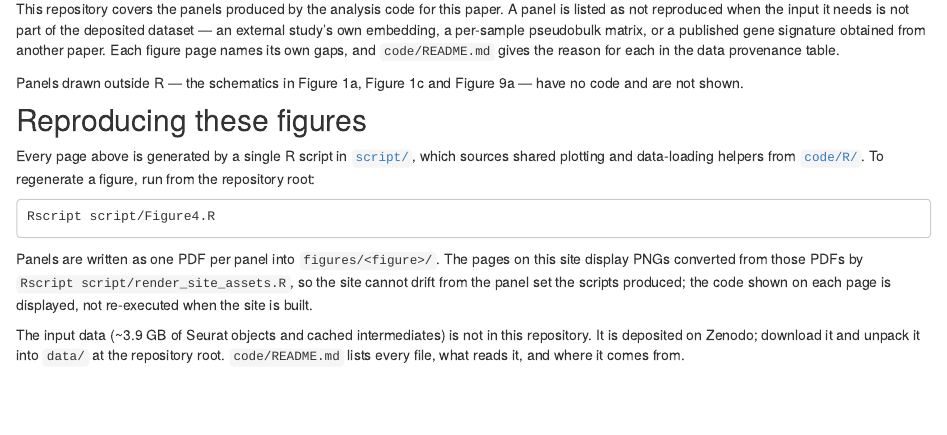
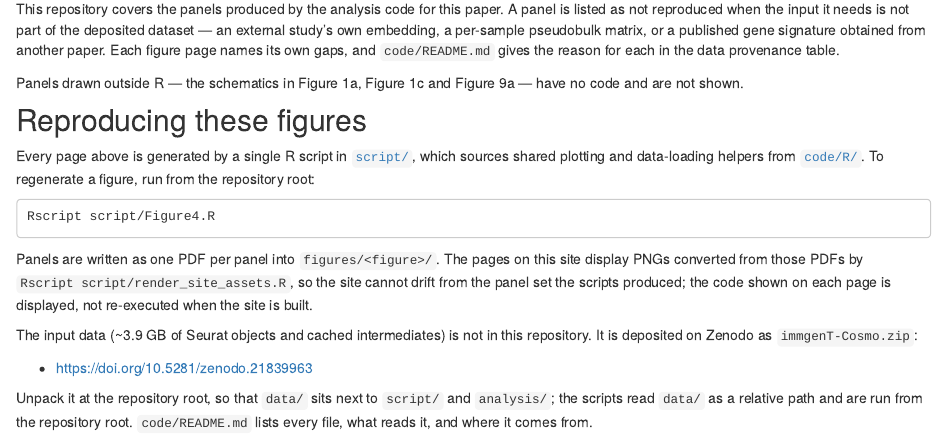
Before and after one commit to dzemmour/immgenT-cosmo-paper, an R Markdown document (analysis/index.Rmd): the page in a window 1100 px wide, from 980 px down. Rendered offline with R 4.5, knitr and Pandoc, with nearby package versions; drawn as R Markdown's standard HTML page in place of the format the file asks for.

Commit message:
Point the data instructions at the Zenodo deposit
The inputs are distributed as immgenT-Cosmo.zip at
https://doi.org/10.5281/zenodo.21839963, to be unpacked at the repository root
so that data/ sits beside script/ and analysis/. The scripts read data/ as a
relative path and are run from the repository root, so the location is not
incidental; README.md, analysis/index.Rmd, code/README.md and the .gitignore
comment now all say so.

Co-Authored-By: Claude Opus 5 <noreply@anthropic.com>

```diff
--- a/analysis/index.Rmd
+++ b/analysis/index.Rmd
@@ -83,6 +83,11 @@ set the scripts produced; the code shown on each page is displayed, not
 re-executed when the site is built.
 
 The input data (~3.9 GB of Seurat objects and cached intermediates) is not in
-this repository. It is deposited on Zenodo; download it and unpack it into
-`data/` at the repository root. `code/README.md` lists every file, what reads
-it, and where it comes from.
+this repository. It is deposited on Zenodo as `immgenT-Cosmo.zip`:
+
++ <https://doi.org/10.5281/zenodo.21839963>
+
+Unpack it at the repository root, so that `data/` sits next to `script/` and
+`analysis/`; the scripts read `data/` as a relative path and are run from the
+repository root. `code/README.md` lists every file, what reads it, and where it
+comes from.
```
Also changed, not shown: README.md, code/README.md, 2 other files.
